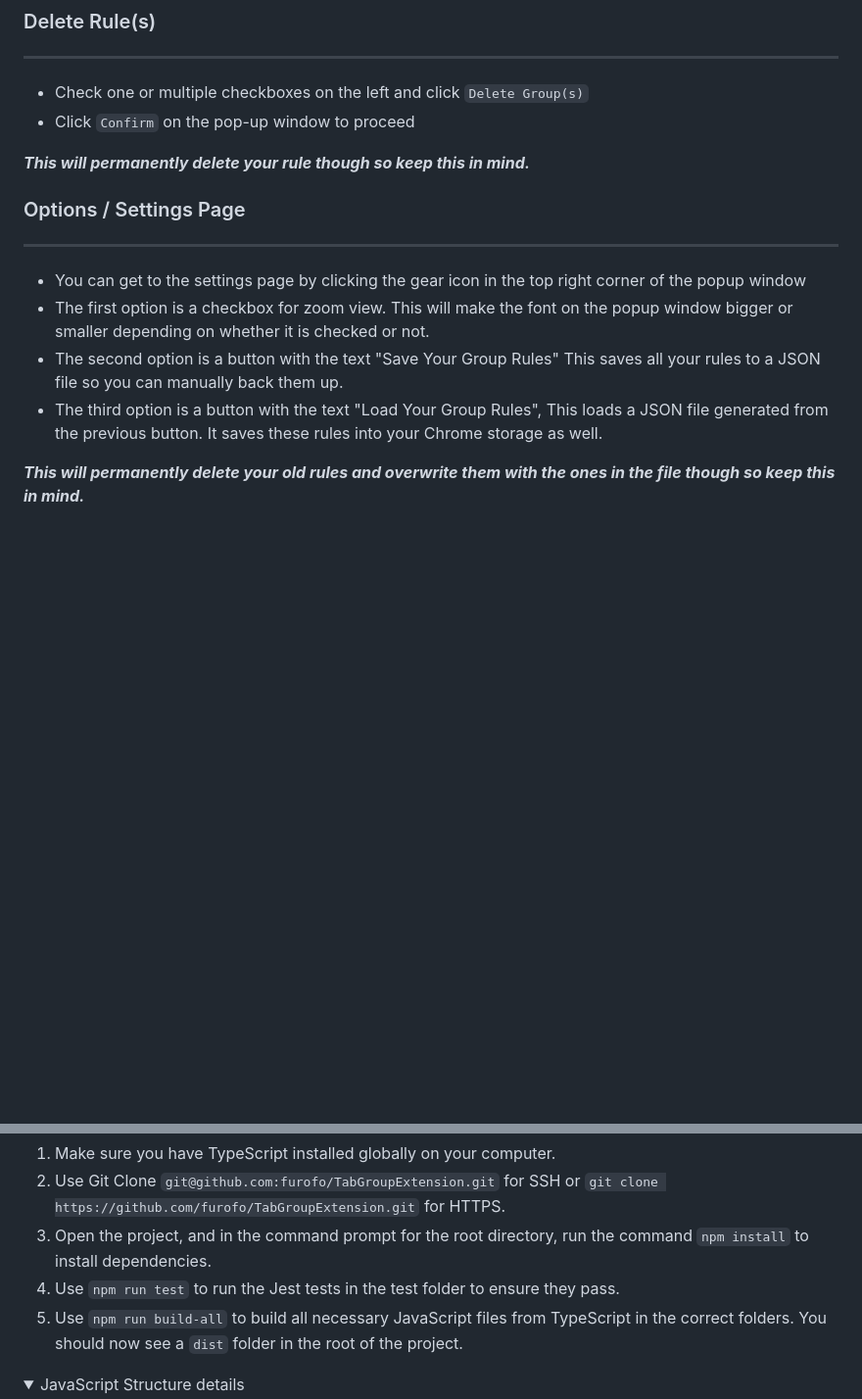
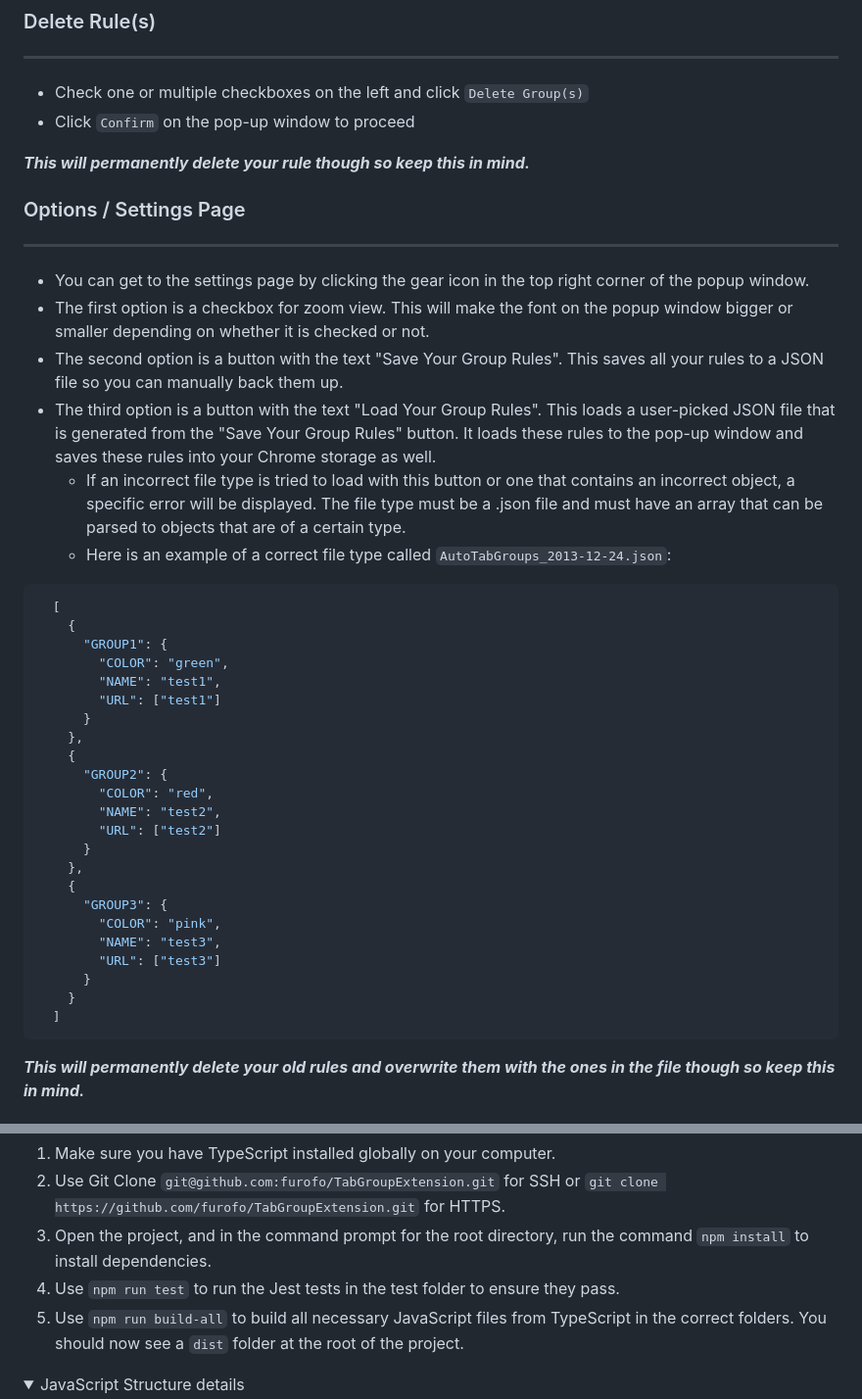
Before and after one commit to furofo/TabGroupExtension, a Markdown page: readme.md, 2 parts joined by grey strips. Shown at 98% size. Rendered like a GitHub page; folded sections open; blank space fills up the shorter version.

````diff
--- a/readme.md
+++ b/readme.md
@@ -54,12 +54,40 @@ Make sure to set all values, ***no fields can be left blank***. The extension wi
 
 ***This will permanently delete your rule though so keep this in mind.***
 
+
 ### Options / Settings Page
 ---
-- You can get to the settings page by clicking the gear icon in the top right corner of the popup window
+- You can get to the settings page by clicking the gear icon in the top right corner of the popup window.
 - The first option is a checkbox for zoom view. This will make the font on the popup window bigger or smaller depending on whether it is checked or not.
-- The second option is a button with the text "Save Your Group Rules" This saves all your rules to a JSON file so you can manually back them up.
-- The third option is a button with the text "Load Your Group Rules", This loads a JSON file generated from the previous button. It saves these rules into your Chrome storage as well.
+- The second option is a button with the text "Save Your Group Rules". This saves all your rules to a JSON file so you can manually back them up.
+- The third option is a button with the text "Load Your Group Rules". This loads a user-picked JSON file that is generated from the "Save Your Group Rules" button. It loads these rules to the pop-up window and saves these rules into your Chrome storage as well.
+    - If an incorrect file type is tried to load with this button or one that contains an incorrect object, a specific error will be displayed. The file type must be a .json file and must have an array that can be parsed to objects that are of a certain type.
+    - Here is an example of a correct file type called `AutoTabGroups_2013-12-24.json`:
+```json
+  [
+    {
+      "GROUP1": {
+        "COLOR": "green",
+        "NAME": "test1",
+        "URL": ["test1"]
+      }
+    },
+    {
+      "GROUP2": {
+        "COLOR": "red",
+        "NAME": "test2",
+        "URL": ["test2"]
+      }
+    },
+    {
+      "GROUP3": {
+        "COLOR": "pink",
+        "NAME": "test3",
+        "URL": ["test3"]
+      }
+    }
+  ]
+```
 
 ***This will permanently delete your old rules and overwrite them with the ones in the file though so keep this in mind.***
 
@@ -86,7 +114,7 @@ Rule preferences are saved and retrieved using chrome.storage API detailed here
 2. Use Git Clone `git@github.com:furofo/TabGroupExtension.git` for SSH or `git clone https://github.com/furofo/TabGroupExtension.git` for HTTPS.
 3. Open the project, and in the command prompt for the root directory, run the command `npm install` to install dependencies.
 4. Use `npm run test` to run the Jest tests in the test folder to ensure they pass.
-5. Use `npm run build-all` to build all necessary JavaScript files from TypeScript in the correct folders. You should now see a `dist` folder in the root of the project.
+5. Use `npm run build-all` to build all necessary JavaScript files from TypeScript in the correct folders. You should now see a `dist` folder at the root of the project.
 
 <details>
   <summary>JavaScript Structure details</summary>
````
